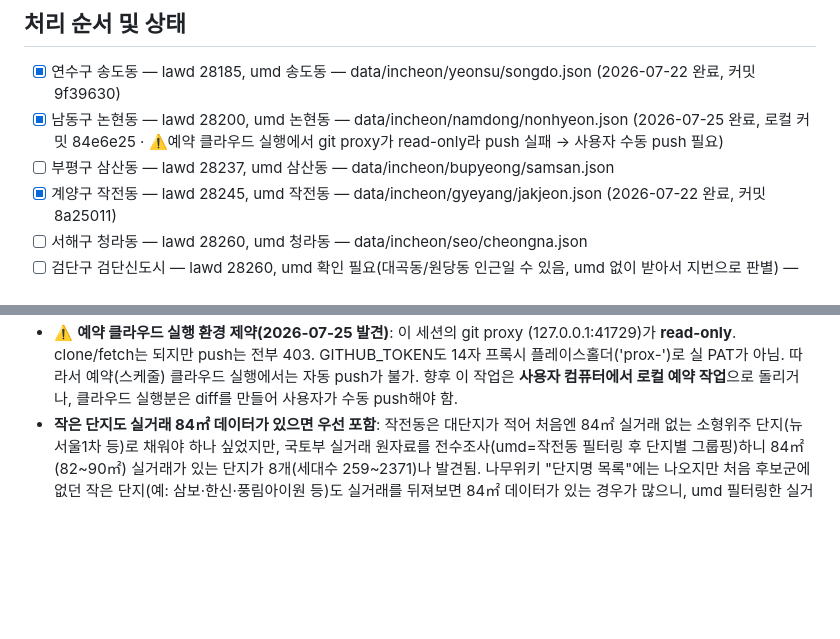
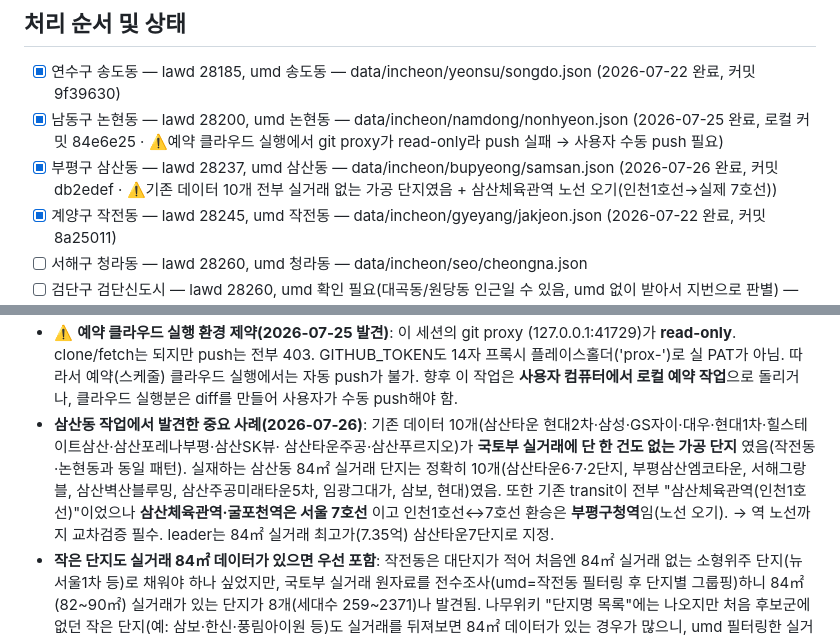
Before and after one commit to ephraim88106/realestatenew, a Markdown page: AUDIT_PROGRESS.md, 2 parts joined by grey strips. Rendered like a GitHub page; blank space fills up the shorter version.

Commit message:
docs: 삼산동 진행상황 갱신 - 완료 표시 및 가공단지·역노선 오기 사례 기록

```diff
--- a/AUDIT_PROGRESS.md
+++ b/AUDIT_PROGRESS.md
@@ -8,7 +8,7 @@
 
 - [x] 연수구 송도동 — lawd 28185, umd 송도동 — data/incheon/yeonsu/songdo.json (2026-07-22 완료, 커밋 9f39630)
 - [x] 남동구 논현동 — lawd 28200, umd 논현동 — data/incheon/namdong/nonhyeon.json (2026-07-25 완료, 로컬 커밋 84e6e25 · ⚠️예약 클라우드 실행에서 git proxy가 read-only라 push 실패 → 사용자 수동 push 필요)
-- [ ] 부평구 삼산동 — lawd 28237, umd 삼산동 — data/incheon/bupyeong/samsan.json
+- [x] 부평구 삼산동 — lawd 28237, umd 삼산동 — data/incheon/bupyeong/samsan.json (2026-07-26 완료, 커밋 db2edef · ⚠️기존 데이터 10개 전부 실거래 없는 가공 단지였음 + 삼산체육관역 노선 오기(인천1호선→실제 7호선))
 - [x] 계양구 작전동 — lawd 28245, umd 작전동 — data/incheon/gyeyang/jakjeon.json (2026-07-22 완료, 커밋 8a25011)
 - [ ] 서해구 청라동 — lawd 28260, umd 청라동 — data/incheon/seo/cheongna.json
 - [ ] 검단구 검단신도시 — lawd 28260, umd 확인 필요(대곡동/원당동 인근일 수 있음, umd 없이 받아서 지번으로 판별) — data/incheon/seo/geomdan.json
@@ -118,6 +118,15 @@
   예약(스케줄) 클라우드 실행에서는 자동 push가 불가. 향후 이 작업은 **사용자
   컴퓨터에서 로컬 예약 작업**으로 돌리거나, 클라우드 실행분은 diff를 만들어
   사용자가 수동 push해야 함.
+- **삼산동 작업에서 발견한 중요 사례(2026-07-26)**: 기존 데이터 10개(삼산타운
+  현대2차·삼성·GS자이·대우·현대1차·힐스테이트삼산·삼산포레나부평·삼산SK뷰·
+  삼산타운주공·삼산푸르지오)가 **국토부 실거래에 단 한 건도 없는 가공 단지**
+  였음(작전동·논현동과 동일 패턴). 실재하는 삼산동 84㎡ 실거래 단지는 정확히
+  10개(삼산타운6·7·2단지, 부평삼산엠코타운, 서해그랑블, 삼산벽산블루밍,
+  삼산주공미래타운5차, 임광그대가, 삼보, 현대)였음. 또한 기존 transit이
+  전부 "삼산체육관역(인천1호선)"이었으나 **삼산체육관역·굴포천역은 서울 7호선**
+  이고 인천1호선↔7호선 환승은 **부평구청역**임(노선 오기). → 역 노선까지
+  교차검증 필수. leader는 84㎡ 실거래 최고가(7.35억) 삼산타운7단지로 지정.
 - **작은 단지도 실거래 84㎡ 데이터가 있으면 우선 포함**: 작전동은 대단지가
   적어 처음엔 84㎡ 실거래 없는 소형위주 단지(뉴서울1차 등)로 채워야 하나
   싶었지만, 국토부 실거래 원자료를 전수조사(umd=작전동 필터링 후 단지별
```
